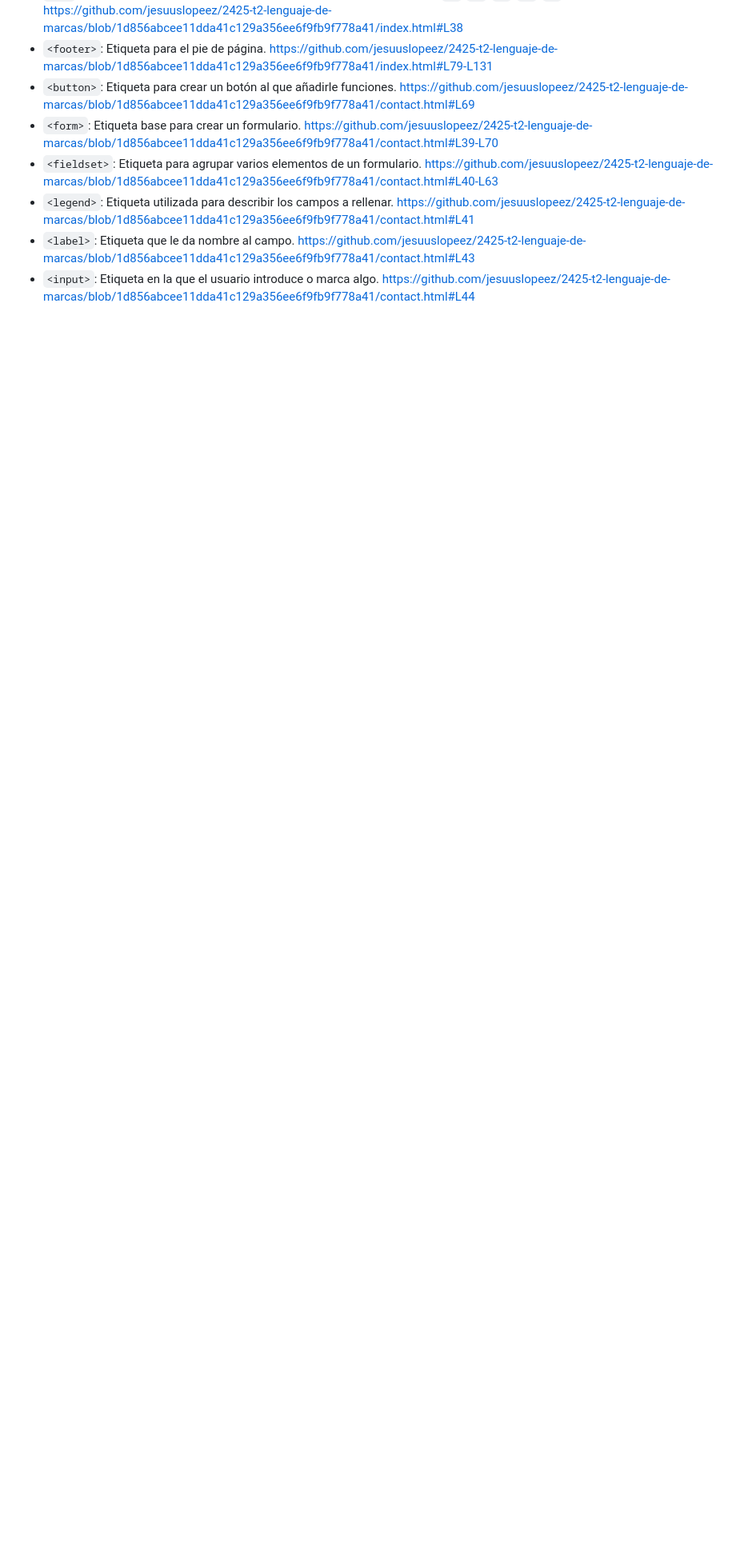
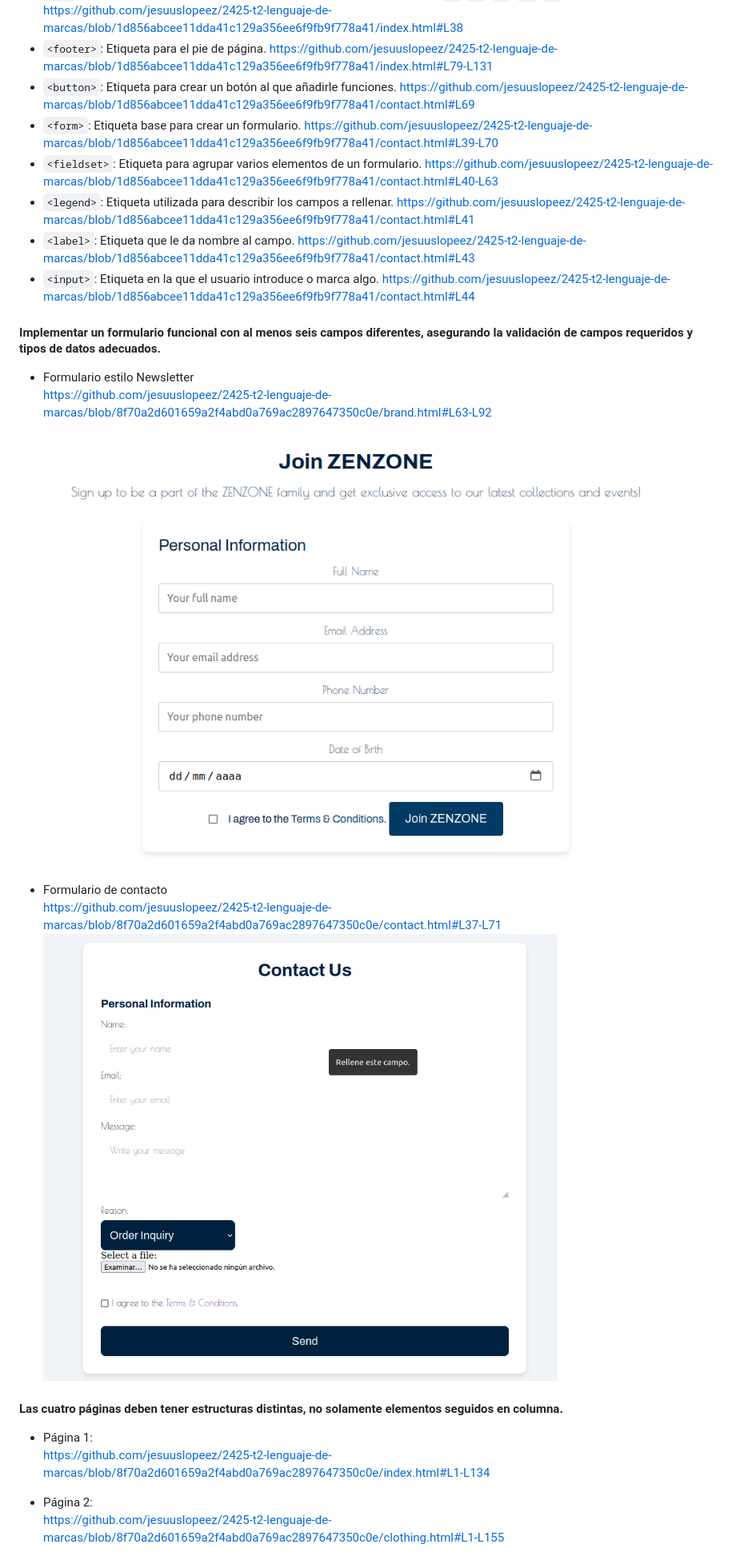
Before and after one commit to jesuuslopeez/2425-t2-lenguaje-de-marcas, a Markdown page: README.md, the part around the change printed below. Shown: that part at 80% size. Rendered like a GitHub page; pictures changed too: assets/contact.png (added), assets/newsletter.png (added); blank space fills up the shorter version.

Commit message:
Estructura HTML 5

```diff
--- a/README.md
+++ b/README.md
@@ -41,3 +41,19 @@ https://github.com/jesuuslopeez/2425-t2-lenguaje-de-marcas/blob/67b8944399cbc4e9
 - `<label>`: Etiqueta que le da nombre al campo.  https://github.com/jesuuslopeez/2425-t2-lenguaje-de-marcas/blob/1d856abcee11dda41c129a356ee6f9fb9f778a41/contact.html#L43
 - `<input>`: Etiqueta en la que el usuario introduce o marca algo.  https://github.com/jesuuslopeez/2425-t2-lenguaje-de-marcas/blob/1d856abcee11dda41c129a356ee6f9fb9f778a41/contact.html#L44
 
+#### Implementar un formulario funcional con al menos seis campos diferentes, asegurando la validación de campos requeridos y tipos de datos adecuados.
+- Formulario estilo Newsletter
+https://github.com/jesuuslopeez/2425-t2-lenguaje-de-marcas/blob/8f70a2d601659a2f4abd0a769ac2897647350c0e/brand.html#L63-L92
+![Formulario con estilo newsletter.](assets/newsletter.png)
+
+- Formulario de contacto
+https://github.com/jesuuslopeez/2425-t2-lenguaje-de-marcas/blob/8f70a2d601659a2f4abd0a769ac2897647350c0e/contact.html#L37-L71
+![Formulario de contacto.](assets/contact.png)
+
+#### Las cuatro páginas deben tener estructuras distintas, no solamente elementos seguidos en columna.
+- Página 1:
+https://github.com/jesuuslopeez/2425-t2-lenguaje-de-marcas/blob/8f70a2d601659a2f4abd0a769ac2897647350c0e/index.html#L1-L134
+
+- Página 2:
+https://github.com/jesuuslopeez/2425-t2-lenguaje-de-marcas/blob/8f70a2d601659a2f4abd0a769ac2897647350c0e/clothing.html#L1-L155
+
```
Also changed, not shown: other parts of README.md (+11 -0 lines).
